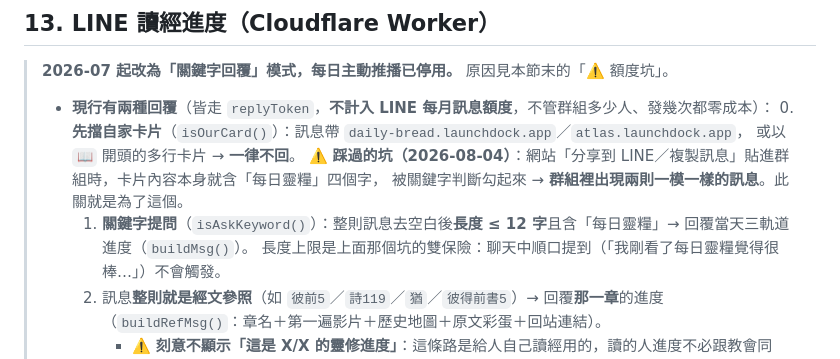
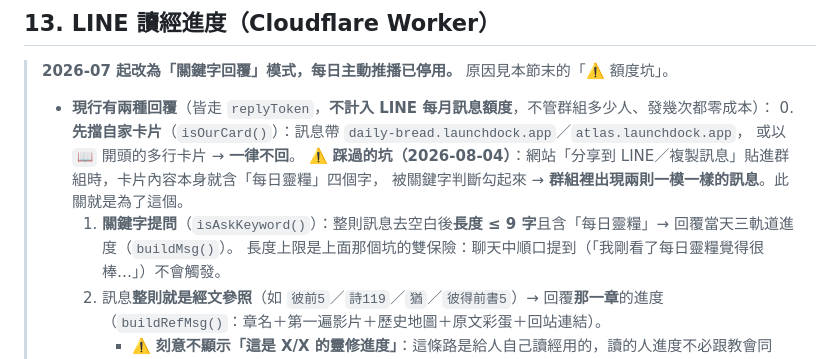
Before and after one commit to 589411/daily-bread, a Markdown page: CLAUDE.md, the part around the change. Rendered like a GitHub page.

```diff
--- a/CLAUDE.md
+++ b/CLAUDE.md
@@ -191,7 +191,7 @@ planner.html 內建雲端同步，**未填金鑰時自動降級為只存本機**
 >      或以 `📖` 開頭的多行卡片 → **一律不回**。
 >      ⚠️ **踩過的坑（2026-08-04）**：網站「分享到 LINE／複製訊息」貼進群組時，卡片內容本身就含「每日靈糧」四個字，
 >      被關鍵字判斷勾起來 → **群組裡出現兩則一模一樣的訊息**。此關就是為了這個。
->   1. **關鍵字提問**（`isAskKeyword()`）：整則訊息去空白後**長度 ≤ 12 字**且含「每日靈糧」→ 回覆當天三軌道進度（`buildMsg()`）。
+>   1. **關鍵字提問**（`isAskKeyword()`）：整則訊息去空白後**長度 ≤ 9 字**且含「每日靈糧」→ 回覆當天三軌道進度（`buildMsg()`）。
 >      長度上限是上面那個坑的雙保險：聊天中順口提到（「我剛看了每日靈糧覺得很棒…」）不會觸發。
 >   2. 訊息**整則就是經文參照**（如 `彼前5`／`詩119`／`猶`／`彼得前書5`）→ 回覆**那一章**的進度
 >      （`buildRefMsg()`：章名＋第一遍影片＋歷史地圖＋原文彩蛋＋回站連結）。
```
Also changed, not shown: STATUS.md (+2 -2 lines), tools/line-worker/README.md (+2 -2 lines).
